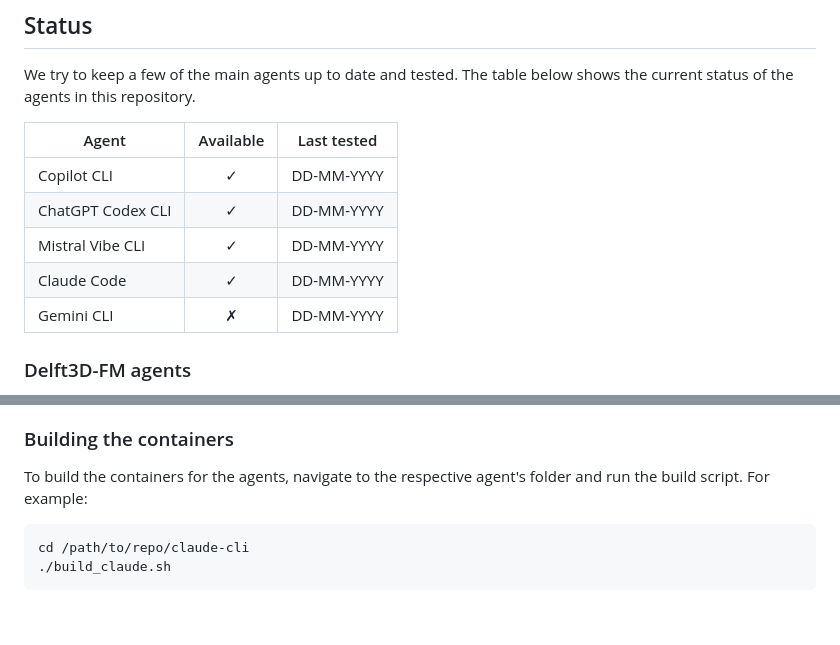
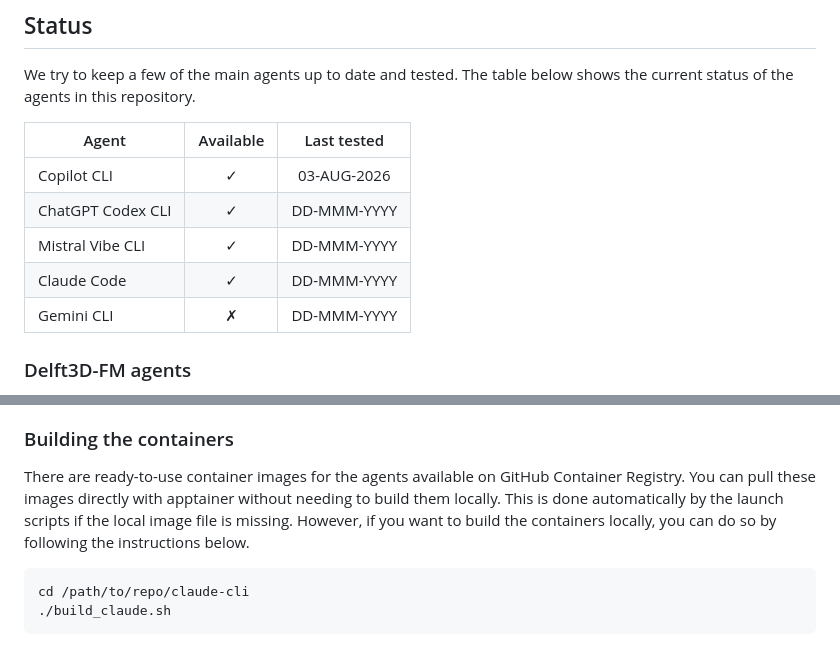
Before and after one commit to robot144/CliCodingAgents, a Markdown page: README.md, 2 parts joined by grey strips. Rendered like a GitHub page; blank space fills up the shorter version.

Commit message:
Set date for testing copilot-cli

````diff
--- a/README.md
+++ b/README.md
@@ -11,11 +11,11 @@ We try to keep a few of the main agents up to date and tested. The table below s
 
 | Agent | Available | Last tested |
 |---|:---:|:---:|
-| Copilot CLI | ✓ | DD-MM-YYYY |
-| ChatGPT Codex CLI | ✓ | DD-MM-YYYY |
-| Mistral Vibe CLI | ✓ | DD-MM-YYYY |
-| Claude Code | ✓ | DD-MM-YYYY |
-| Gemini CLI | ✗ | DD-MM-YYYY |
+| Copilot CLI | ✓ | 03-AUG-2026 |
+| ChatGPT Codex CLI | ✓ | DD-MMM-YYYY |
+| Mistral Vibe CLI | ✓ | DD-MMM-YYYY |
+| Claude Code | ✓ | DD-MMM-YYYY |
+| Gemini CLI | ✗ | DD-MMM-YYYY |
 
 ### Delft3D-FM agents
 
@@ -67,7 +67,7 @@ Until recently, we also had Delft3D-FM-specific containers, but now we're moving
 
 ### Building the containers
 
-To build the containers for the agents, navigate to the respective agent's folder and run the build script. For example:
+There are ready-to-use container images for the agents available on GitHub Container Registry. You can pull these images directly with apptainer without needing to build them locally. This is done automatically by the launch scripts if the local image file is missing. However, if you want to build the containers locally, you can do so by following the instructions below.
 
 ```bash
 cd /path/to/repo/claude-cli
````
